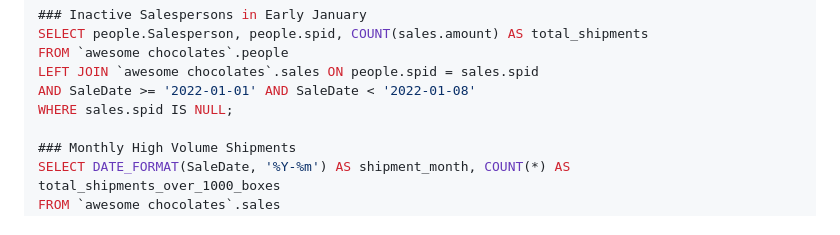
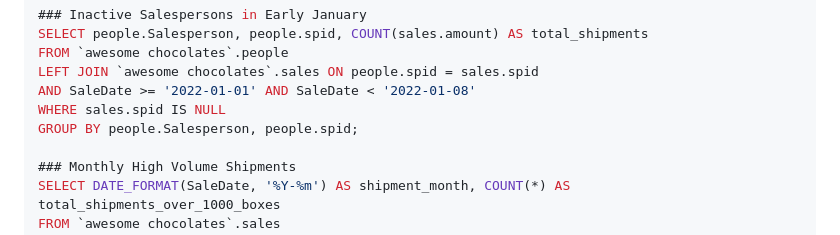
Before and after one commit to gelka98/Gelka_Projects, a Markdown page: SQL_Project.md, the part around the change. GitHub-like rendering.

```diff
--- a/SQL_Project.md
+++ b/SQL_Project.md
@@ -65,7 +65,8 @@ SELECT people.Salesperson, people.spid, COUNT(sales.amount) AS total_shipments
 FROM `awesome chocolates`.people
 LEFT JOIN `awesome chocolates`.sales ON people.spid = sales.spid
 AND SaleDate >= '2022-01-01' AND SaleDate < '2022-01-08'
-WHERE sales.spid IS NULL;
+WHERE sales.spid IS NULL
+GROUP BY people.Salesperson, people.spid;
 
 ### Monthly High Volume Shipments
 SELECT DATE_FORMAT(SaleDate, '%Y-%m') AS shipment_month, COUNT(*) AS total_shipments_over_1000_boxes
```
